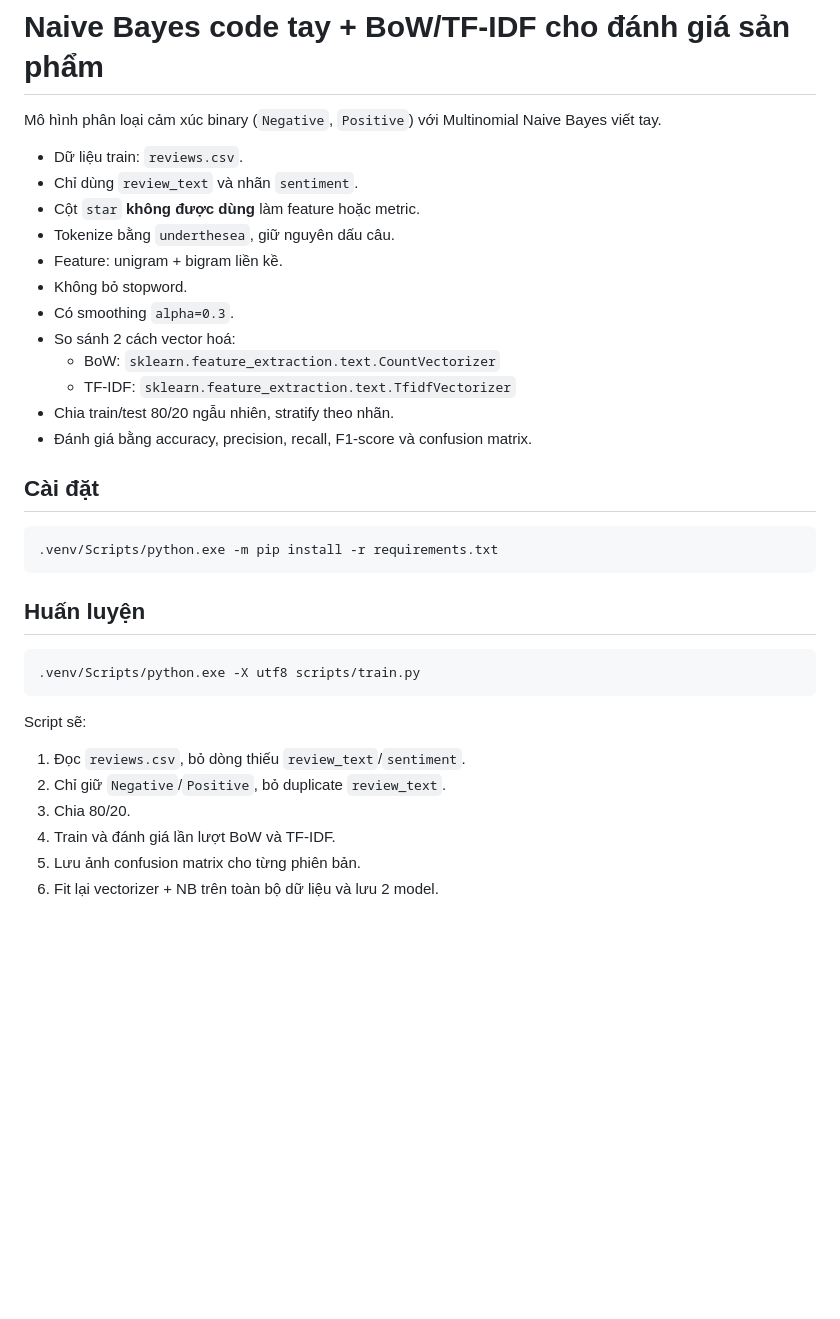
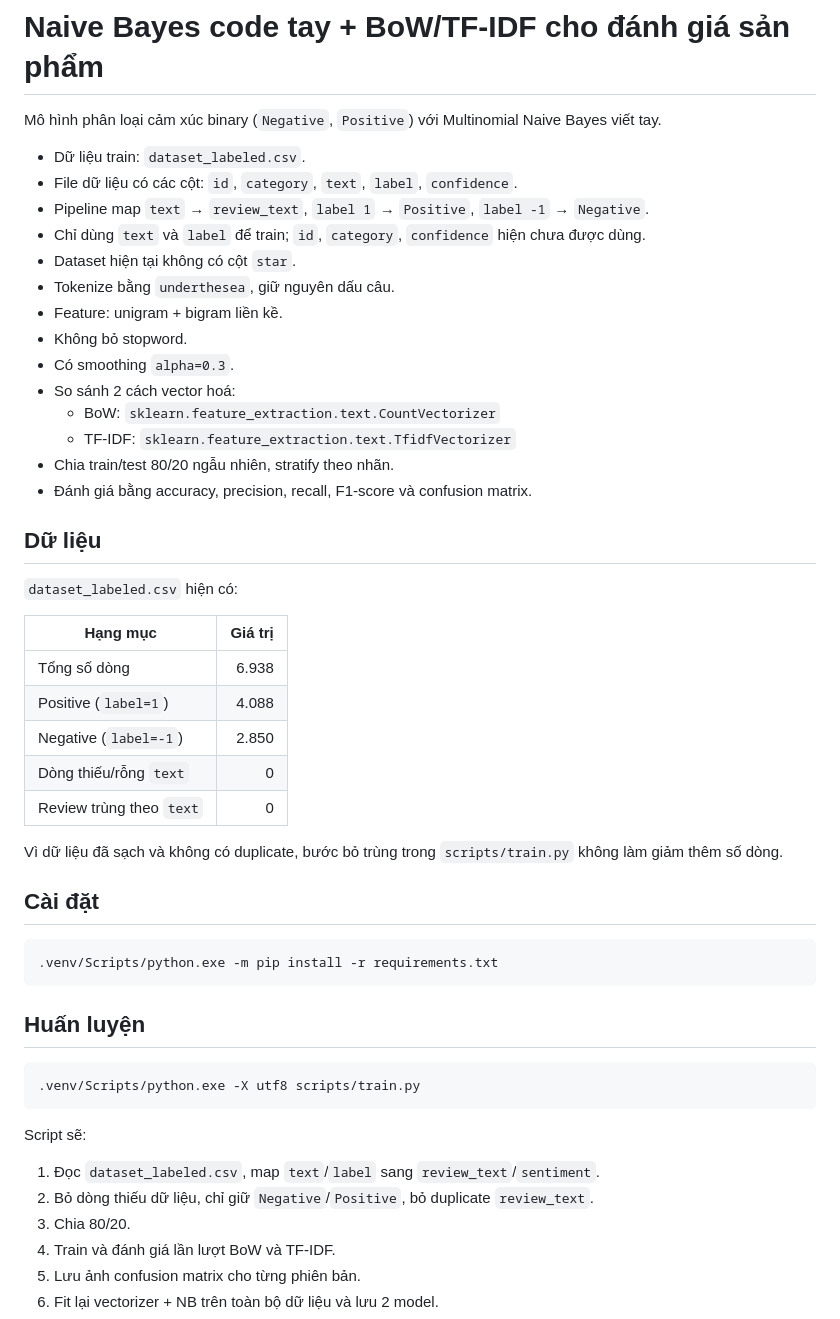
Before and after one commit to hoangvu205/naive_bayes, a Markdown page: README.md, the part around one of its changes. Rendered like a GitHub page; blank space fills up the shorter version.

```diff
--- a/README.md
+++ b/README.md
@@ -2,9 +2,11 @@
 
 Mô hình phân loại cảm xúc binary (`Negative`, `Positive`) với Multinomial Naive Bayes viết tay.
 
-- Dữ liệu train: `reviews.csv`.
-- Chỉ dùng `review_text` và nhãn `sentiment`.
-- Cột `star` **không được dùng** làm feature hoặc metric.
+- Dữ liệu train: `dataset_labeled.csv`.
+- File dữ liệu có các cột: `id`, `category`, `text`, `label`, `confidence`.
+- Pipeline map `text` → `review_text`, `label 1` → `Positive`, `label -1` → `Negative`.
+- Chỉ dùng `text` và `label` để train; `id`, `category`, `confidence` hiện chưa được dùng.
+- Dataset hiện tại không có cột `star`.
 - Tokenize bằng `underthesea`, giữ nguyên dấu câu.
 - Feature: unigram + bigram liền kề.
 - Không bỏ stopword.
@@ -14,6 +16,20 @@ Mô hình phân loại cảm xúc binary (`Negative`, `Positive`) với Multinom
   - TF-IDF: `sklearn.feature_extraction.text.TfidfVectorizer`
 - Chia train/test 80/20 ngẫu nhiên, stratify theo nhãn.
 - Đánh giá bằng accuracy, precision, recall, F1-score và confusion matrix.
+
+## Dữ liệu
+
+`dataset_labeled.csv` hiện có:
+
+| Hạng mục | Giá trị |
+|---|---:|
+| Tổng số dòng | 6.938 |
+| Positive (`label=1`) | 4.088 |
+| Negative (`label=-1`) | 2.850 |
+| Dòng thiếu/rỗng `text` | 0 |
+| Review trùng theo `text` | 0 |
+
+Vì dữ liệu đã sạch và không có duplicate, bước bỏ trùng trong `scripts/train.py` không làm giảm thêm số dòng.
 
 ## Cài đặt
 
@@ -29,8 +45,8 @@ Mô hình phân loại cảm xúc binary (`Negative`, `Positive`) với Multinom
 
 Script sẽ:
 
-1. Đọc `reviews.csv`, bỏ dòng thiếu `review_text`/`sentiment`.
-2. Chỉ giữ `Negative`/`Positive`, bỏ duplicate `review_text`.
+1. Đọc `dataset_labeled.csv`, map `text`/`label` sang `review_text`/`sentiment`.
+2. Bỏ dòng thiếu dữ liệu, chỉ giữ `Negative`/`Positive`, bỏ duplicate `review_text`.
 3. Chia 80/20.
 4. Train và đánh giá lần lượt BoW và TF-IDF.
 5. Lưu ảnh confusion matrix cho từng phiên bản.
```
Also changed, not shown: other parts of README.md (+57 -48 lines), reports/confusion_matrix_bow.png, reports/confusion_matrix_tfidf.png, 5 other files.
